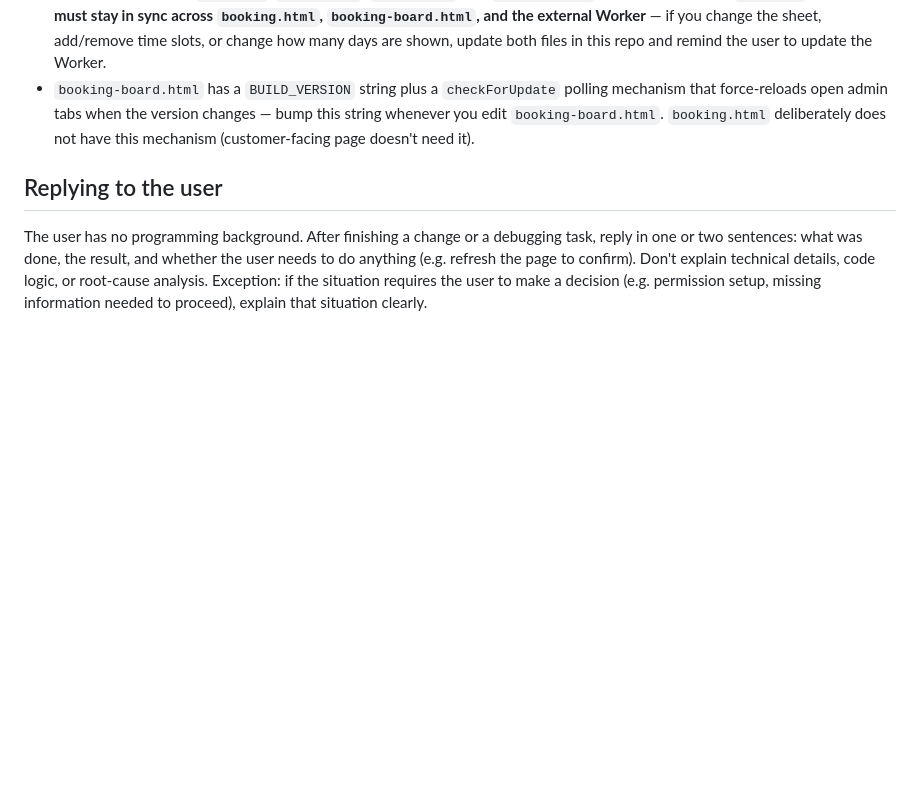
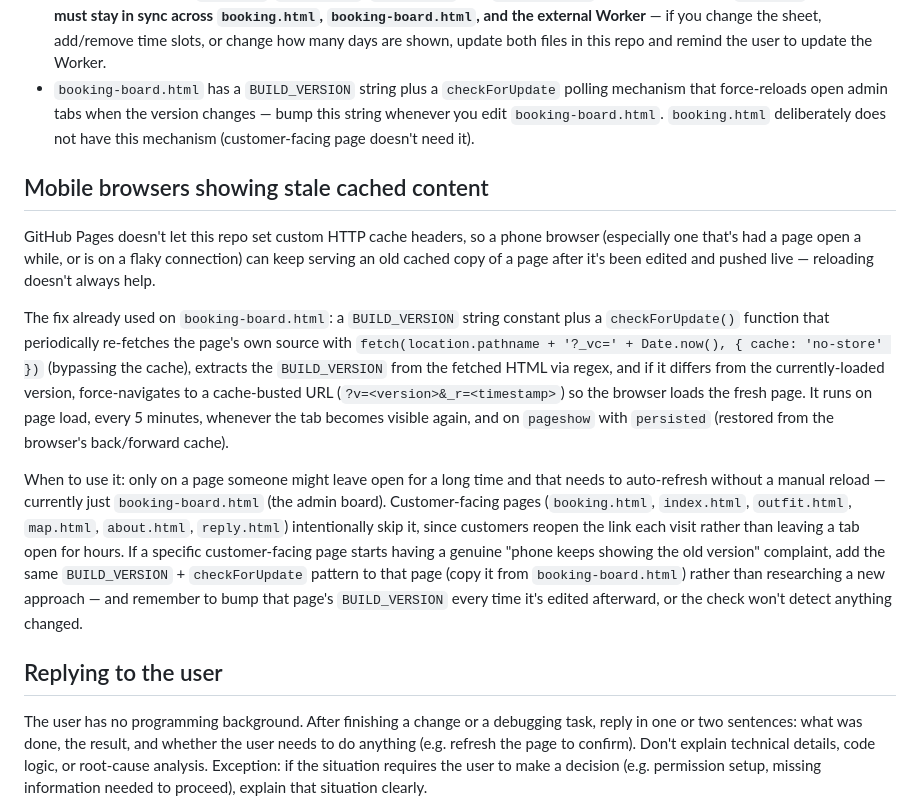
Before and after one commit to abspbt/huichun, a Markdown page: CLAUDE.md, the part around the change. Rendered like a GitHub page; blank space fills up the shorter version.

Commit message:
docs: document mobile stale-cache fix (BUILD_VERSION pattern) in CLAUDE.md

```diff
--- a/CLAUDE.md
+++ b/CLAUDE.md
@@ -27,6 +27,14 @@ There's no local dev server, linter, or test command — edit the HTML files dir
 - Both pages hardcode `SHEET_ID`, `SHEET_NAME`, `SLOT_TIMES`, and `DAYS_TO_SHOW` near the top of their `<script>` block. **These must stay in sync across `booking.html`, `booking-board.html`, and the external Worker** — if you change the sheet, add/remove time slots, or change how many days are shown, update both files in this repo and remind the user to update the Worker.
 - `booking-board.html` has a `BUILD_VERSION` string plus a `checkForUpdate` polling mechanism that force-reloads open admin tabs when the version changes — bump this string whenever you edit `booking-board.html`. `booking.html` deliberately does not have this mechanism (customer-facing page doesn't need it).
 
+## Mobile browsers showing stale cached content
+
+GitHub Pages doesn't let this repo set custom HTTP cache headers, so a phone browser (especially one that's had a page open a while, or is on a flaky connection) can keep serving an old cached copy of a page after it's been edited and pushed live — reloading doesn't always help.
+
+The fix already used on `booking-board.html`: a `BUILD_VERSION` string constant plus a `checkForUpdate()` function that periodically re-fetches the page's own source with `fetch(location.pathname + '?_vc=' + Date.now(), { cache: 'no-store' })` (bypassing the cache), extracts the `BUILD_VERSION` from the fetched HTML via regex, and if it differs from the currently-loaded version, force-navigates to a cache-busted URL (`?v=<version>&_r=<timestamp>`) so the browser loads the fresh page. It runs on page load, every 5 minutes, whenever the tab becomes visible again, and on `pageshow` with `persisted` (restored from the browser's back/forward cache).
+
+When to use it: only on a page someone might leave open for a long time and that needs to auto-refresh without a manual reload — currently just `booking-board.html` (the admin board). Customer-facing pages (`booking.html`, `index.html`, `outfit.html`, `map.html`, `about.html`, `reply.html`) intentionally skip it, since customers reopen the link each visit rather than leaving a tab open for hours. If a specific customer-facing page starts having a genuine "phone keeps showing the old version" complaint, add the same `BUILD_VERSION` + `checkForUpdate` pattern to that page (copy it from `booking-board.html`) rather than researching a new approach — and remember to bump that page's `BUILD_VERSION` every time it's edited afterward, or the check won't detect anything changed.
+
 ## Replying to the user
 
 The user has no programming background. After finishing a change or a debugging task, reply in one or two sentences: what was done, the result, and whether the user needs to do anything (e.g. refresh the page to confirm). Don't explain technical details, code logic, or root-cause analysis. Exception: if the situation requires the user to make a decision (e.g. permission setup, missing information needed to proceed), explain that situation clearly.
```
